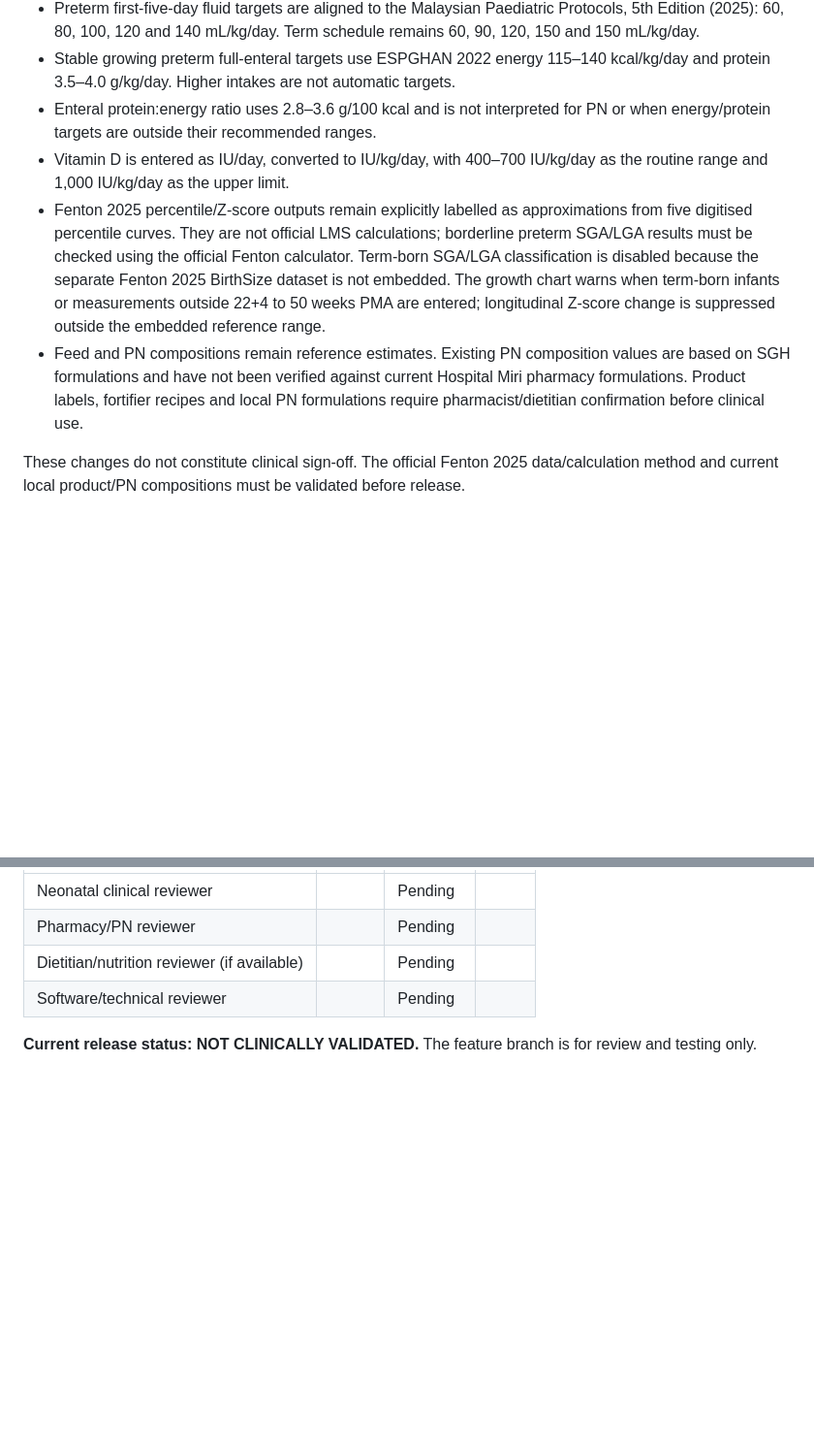
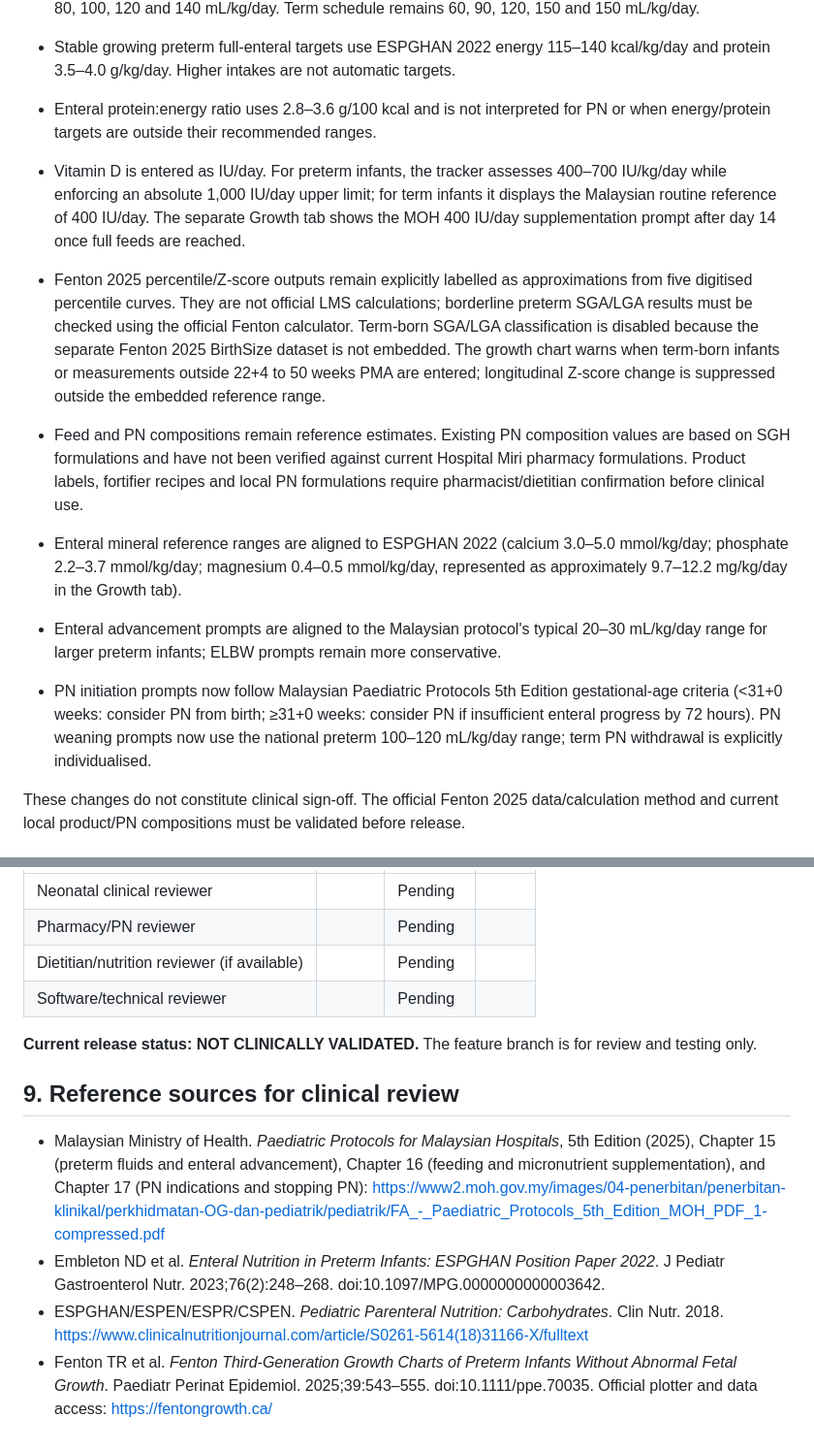
Before and after one commit to anncheng1/NeoNutrition-AC, a Markdown page: docs/CLINICAL_VALIDATION_PLAN.md, 2 parts joined by grey strips. Shown at 97% size. Drawn GitHub-style; blank space fills up the shorter version.

Commit message:
Update clinical validation plan with corrected vitamin, mineral and PN guidance

```diff
--- a/docs/CLINICAL_VALIDATION_PLAN.md
+++ b/docs/CLINICAL_VALIDATION_PLAN.md
@@ -30,9 +30,13 @@ The following software-level corrections have been implemented and require regre
 - Preterm first-five-day fluid targets are aligned to the Malaysian Paediatric Protocols, 5th Edition (2025): 60, 80, 100, 120 and 140 mL/kg/day. Term schedule remains 60, 90, 120, 150 and 150 mL/kg/day.
 - Stable growing preterm full-enteral targets use ESPGHAN 2022 energy 115–140 kcal/kg/day and protein 3.5–4.0 g/kg/day. Higher intakes are not automatic targets.
 - Enteral protein:energy ratio uses 2.8–3.6 g/100 kcal and is not interpreted for PN or when energy/protein targets are outside their recommended ranges.
-- Vitamin D is entered as IU/day, converted to IU/kg/day, with 400–700 IU/kg/day as the routine range and 1,000 IU/kg/day as the upper limit.
+- Vitamin D is entered as IU/day. For preterm infants, the tracker assesses 400–700 IU/kg/day while enforcing an absolute 1,000 IU/day upper limit; for term infants it displays the Malaysian routine reference of 400 IU/day. The separate Growth tab shows the MOH 400 IU/day supplementation prompt after day 14 once full feeds are reached.
 - Fenton 2025 percentile/Z-score outputs remain explicitly labelled as approximations from five digitised percentile curves. They are not official LMS calculations; borderline preterm SGA/LGA results must be checked using the official Fenton calculator. Term-born SGA/LGA classification is disabled because the separate Fenton 2025 BirthSize dataset is not embedded. The growth chart warns when term-born infants or measurements outside 22+4 to 50 weeks PMA are entered; longitudinal Z-score change is suppressed outside the embedded reference range.
 - Feed and PN compositions remain reference estimates. Existing PN composition values are based on SGH formulations and have not been verified against current Hospital Miri pharmacy formulations. Product labels, fortifier recipes and local PN formulations require pharmacist/dietitian confirmation before clinical use.
+
+- Enteral mineral reference ranges are aligned to ESPGHAN 2022 (calcium 3.0–5.0 mmol/kg/day; phosphate 2.2–3.7 mmol/kg/day; magnesium 0.4–0.5 mmol/kg/day, represented as approximately 9.7–12.2 mg/kg/day in the Growth tab).
+- Enteral advancement prompts are aligned to the Malaysian protocol's typical 20–30 mL/kg/day range for larger preterm infants; ELBW prompts remain more conservative.
+- PN initiation prompts now follow Malaysian Paediatric Protocols 5th Edition gestational-age criteria (<31+0 weeks: consider PN from birth; ≥31+0 weeks: consider PN if insufficient enteral progress by 72 hours). PN weaning prompts now use the national preterm 100–120 mL/kg/day range; term PN withdrawal is explicitly individualised.
 
 These changes do not constitute clinical sign-off. The official Fenton 2025 data/calculation method and current local product/PN compositions must be validated before release.
 
@@ -155,3 +159,10 @@ Every defect should include reproducible synthetic inputs, expected result, actu
 | Software/technical reviewer |  | Pending |  |
 
 **Current release status: NOT CLINICALLY VALIDATED.** The feature branch is for review and testing only.
+
+## 9. Reference sources for clinical review
+
+- Malaysian Ministry of Health. *Paediatric Protocols for Malaysian Hospitals*, 5th Edition (2025), Chapter 15 (preterm fluids and enteral advancement), Chapter 16 (feeding and micronutrient supplementation), and Chapter 17 (PN indications and stopping PN): https://www2.moh.gov.my/images/04-penerbitan/penerbitan-klinikal/perkhidmatan-OG-dan-pediatrik/pediatrik/FA_-_Paediatric_Protocols_5th_Edition_MOH_PDF_1-compressed.pdf
+- Embleton ND et al. *Enteral Nutrition in Preterm Infants: ESPGHAN Position Paper 2022*. J Pediatr Gastroenterol Nutr. 2023;76(2):248–268. doi:10.1097/MPG.0000000000003642.
+- ESPGHAN/ESPEN/ESPR/CSPEN. *Pediatric Parenteral Nutrition: Carbohydrates*. Clin Nutr. 2018. https://www.clinicalnutritionjournal.com/article/S0261-5614(18)31166-X/fulltext
+- Fenton TR et al. *Fenton Third-Generation Growth Charts of Preterm Infants Without Abnormal Fetal Growth*. Paediatr Perinat Epidemiol. 2025;39:543–555. doi:10.1111/ppe.70035. Official plotter and data access: https://fentongrowth.ca/
```
